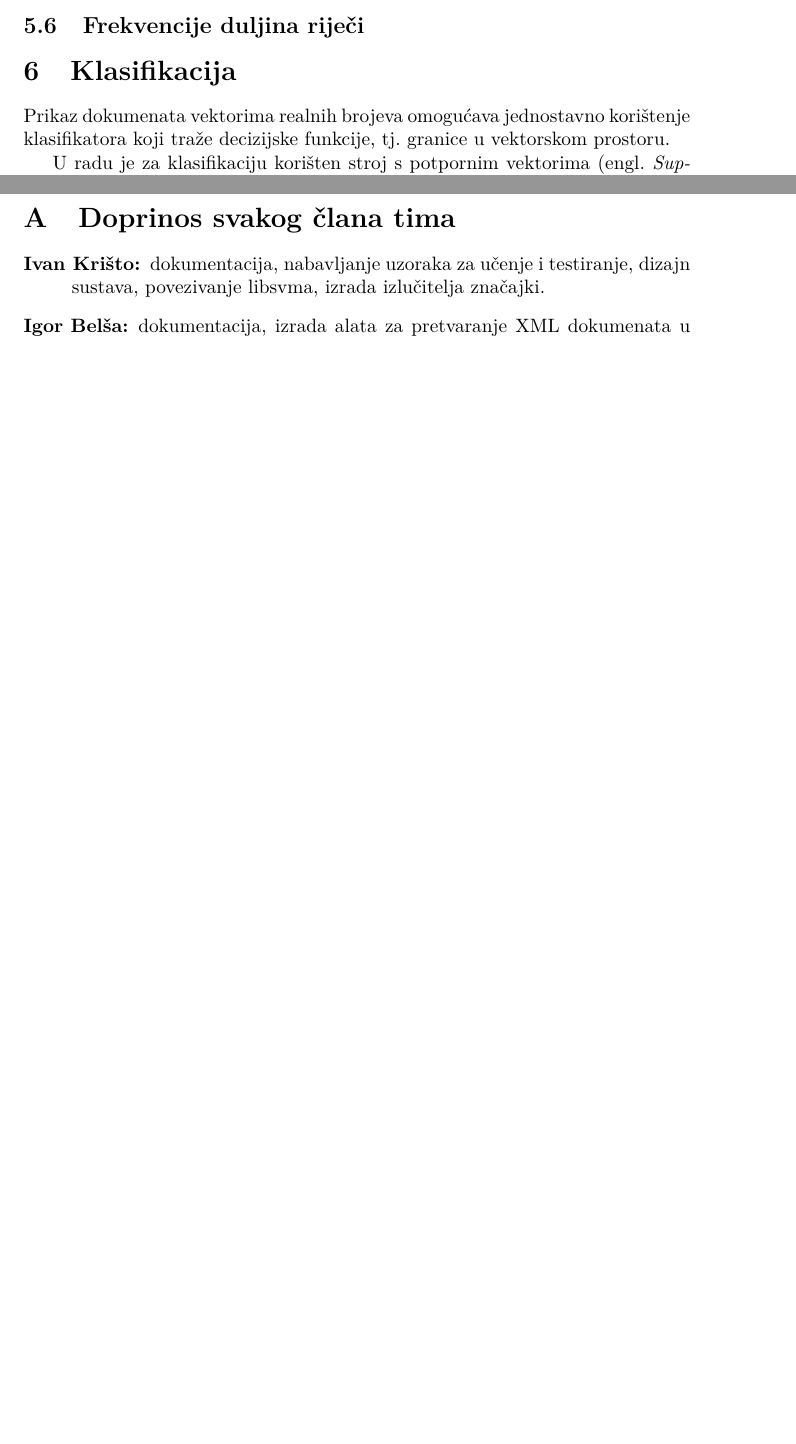
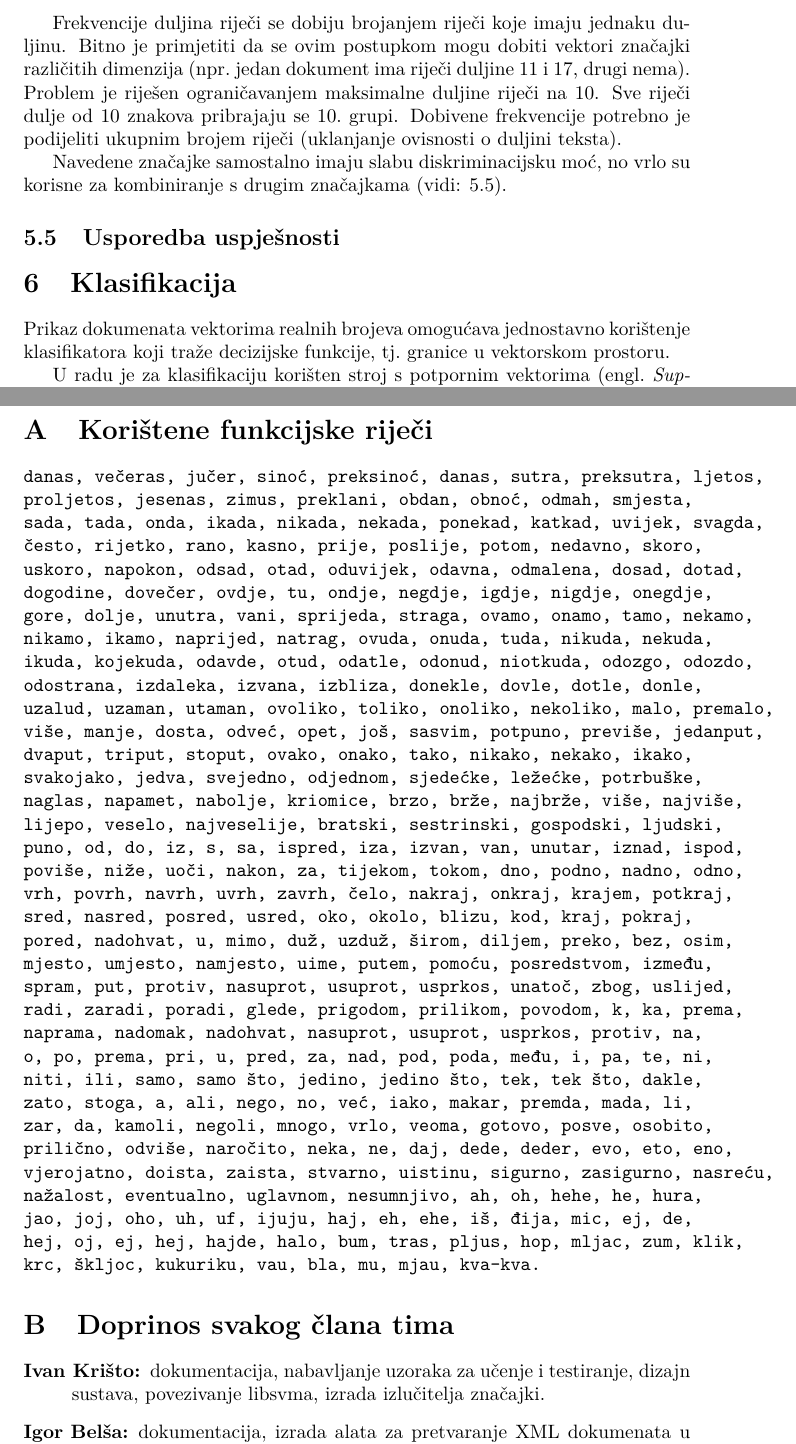
Before and after one commit to ivan444/hr-author-atribution, a LaTeX document (doc/dokumentacija.tex): two parts of pages 8 and 13 of 13 before the commit and two parts of pages 9 and 13 of 14 after it, joined at a grey line, cut at the place of the change, the shorter picture padded with empty space. Compiled offline with pdfLaTeX.

Commit message:
Dorada dokumentacije. Ostalo je još malo.

```diff
--- a/doc/dokumentacija.tex
+++ b/doc/dokumentacija.tex
@@ -334,2 +352,0 @@ općenito učinkovite \citep{zhao2005effective}.
-\subsection{Frekvencije samoglasnika}
-\subsection{Frekvencije duljina riječi}
@@ -336,3 +365,18 @@ općenito učinkovite \citep{zhao2005effective}.
+Frekvencije duljina riječi se dobiju brojanjem riječi koje imaju jednaku
+duljinu. Bitno je primjetiti da se ovim postupkom mogu dobiti vektori
+značajki različitih dimenzija (npr.~jedan dokument ima riječi duljine 11 i 17,
+drugi nema). Problem je riješen ograničavanjem maksimalne duljine riječi na 10.
+Sve riječi dulje od 10 znakova pribrajaju se 10.~grupi. Dobivene frekvencije
+potrebno je podijeliti ukupnim brojem riječi (uklanjanje ovisnosti o duljini
+teksta).
+
+% TODO: navesti evaluacije
+
+Navedene značajke samostalno imaju slabu diskriminacijsku moć, no vrlo su
+korisne za kombiniranje s drugim značajkama (vidi: \ref{sec:usporedba-uspjesnosti}).
+
+\subsection{Usporedba uspješnosti}
+\label{sec:usporedba-uspjesnosti}
 
 \section{Klasifikacija}
 Prikaz dokumenata vektorima realnih brojeva omogućava jednostavno korištenje
@@ -469,7 +513,44 @@ prosječnih duljina tekstova (npr.~pjesme, novinski članci, knjige).
 \bibliographystyle{plainnat}
 
 \newpage
+
 \appendix
+
+\section{Korištene funkcijske riječi}
+\label{sec:koristene-fw}
+\texttt{danas, večeras, jučer, sinoć, preksinoć, danas, sutra, preksutra, ljetos,
+proljetos, jesenas, zimus, preklani, obdan, obnoć, odmah, smjesta, sada, tada,
+onda, ikada, nikada, nekada, ponekad, katkad, uvijek, svagda, često, rijetko,
+rano, kasno, prije, poslije, potom, nedavno, skoro, uskoro, napokon, odsad, otad,
+oduvijek, odavna, odmalena, dosad, dotad, dogodine, dovečer, ovdje, tu, ondje,
+negdje, igdje, nigdje, onegdje, gore, dolje, unutra, vani, sprijeda, straga,
+ovamo, onamo, tamo, nekamo, nikamo, ikamo, naprijed, natrag, ovuda, onuda, tuda,
+nikuda, nekuda, ikuda, kojekuda, odavde, otud, odatle, odonud, niotkuda, odozgo,
+odozdo, odostrana, izdaleka, izvana, izbliza, donekle, dovle, dotle, donle,
+uzalud, uzaman, utaman, ovoliko, toliko, onoliko, nekoliko, malo, premalo, više,
+manje, dosta, odveć, opet, još, sasvim, potpuno, previše, jedanput, dvaput,
+triput, stoput, ovako, onako, tako, nikako, nekako, ikako, svakojako, jedva,
+svejedno, odjednom, sjedećke, ležećke, potrbuške, naglas, napamet, nabolje,
+kriomice, brzo, brže, najbrže, više, najviše, lijepo, veselo, najveselije,
+bratski, sestrinski, gospodski, ljudski, puno, od, do, iz, s, sa, ispred, iza,
+izvan, van, unutar, iznad, ispod, poviše, niže, uoči, nakon, za, tijekom, tokom,
+dno, podno, nadno, odno, vrh, povrh, navrh, uvrh, zavrh, čelo, nakraj, onkraj,
+krajem, potkraj, sred, nasred, posred, usred, oko, okolo, blizu, kod, kraj,
+pokraj, pored, nadohvat, u, mimo, duž, uzduž, širom, diljem, preko, bez, osim,
+mjesto, umjesto, namjesto, uime, putem, pomoću, posredstvom, između, spram, put,
+protiv, nasuprot, usuprot, usprkos, unatoč, zbog, uslijed, radi, zaradi, poradi,
+glede, prigodom, prilikom, povodom, k, ka, prema, naprama, nadomak, nadohvat,
+nasuprot, usuprot, usprkos, protiv, na, o, po, prema, pri, u, pred, za, nad, pod,
+poda, među, i, pa, te, ni, niti, ili, samo, samo što, jedino, jedino što, tek,
+tek što, dakle, zato, stoga, a, ali, nego, no, već, iako, makar, premda, mada,
+li, zar, da, kamoli, negoli, mnogo, vrlo, veoma, gotovo, posve, osobito,
+prilično, odviše, naročito, neka, ne, daj, dede, deder, evo, eto, eno,
+vjerojatno, doista, zaista, stvarno, uistinu, sigurno, zasigurno, nasreću,
+nažalost, eventualno, uglavnom, nesumnjivo, ah, oh, hehe, he, hura, jao, joj,
+oho, uh, uf, ijuju, haj, eh, ehe, iš, đija, mic, ej, de, hej, oj, ej, hej, hajde,
+halo, bum, tras, pljus, hop, mljac, zum, klik, krc, škljoc, kukuriku, vau, bla,
+mu, mjau, kva-kva.}
+
 \section{Doprinos svakog člana tima}
 \begin{description}
 \item[Ivan Krišto:] dokumentacija, nabavljanje uzoraka za učenje i testiranje,
```
Also changed, not shown: doc/dokumentacija.tex (39 more changed lines).
